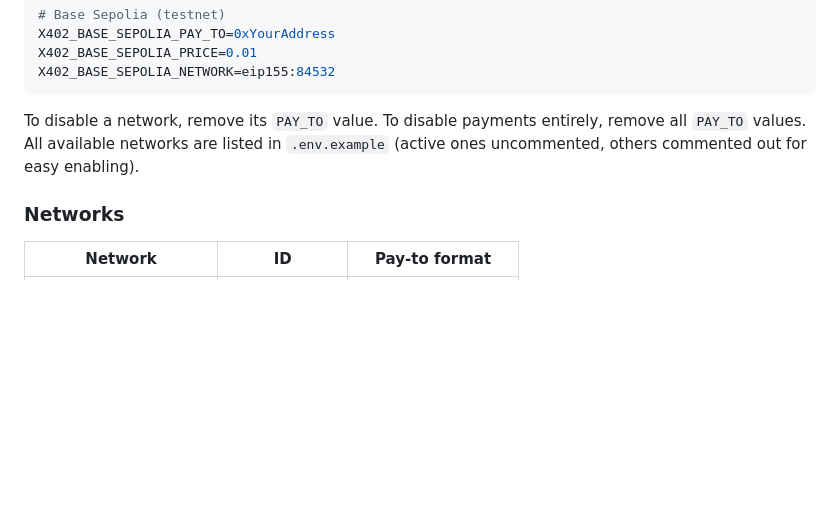
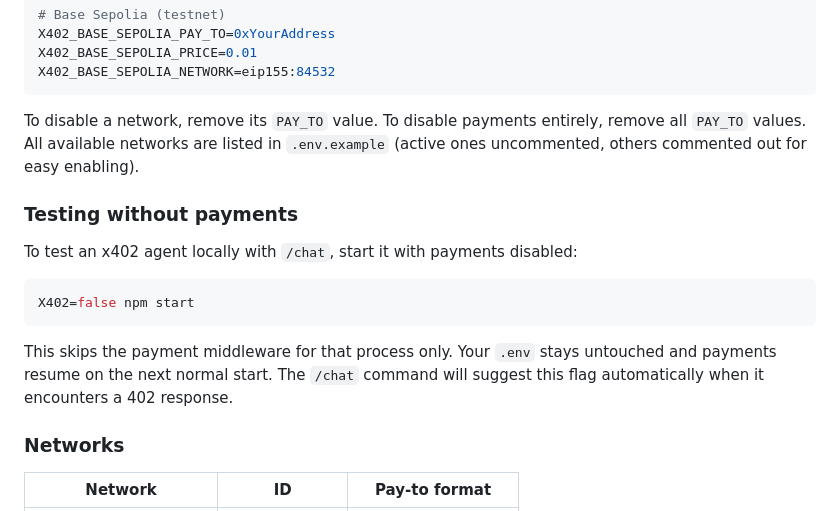
Before and after one commit to warden-protocol/warden-code, a Markdown page: README.md, the part around the change. Rendered like a GitHub page; blank space fills up the shorter version.

Commit message:
docs: add testing without payments section

````diff
--- a/README.md
+++ b/README.md
@@ -181,6 +181,16 @@ X402_BASE_SEPOLIA_NETWORK=eip155:84532
 
 To disable a network, remove its `PAY_TO` value. To disable payments entirely, remove all `PAY_TO` values. All available networks are listed in `.env.example` (active ones uncommented, others commented out for easy enabling).
 
+### Testing without payments
+
+To test an x402 agent locally with `/chat`, start it with payments disabled:
+
+```bash
+X402=false npm start
+```
+
+This skips the payment middleware for that process only. Your `.env` stays untouched and payments resume on the next normal start. The `/chat` command will suggest this flag automatically when it encounters a 402 response.
+
 ### Networks
 
 | Network | ID | Pay-to format |
````
Also changed, not shown: CHANGELOG.md (+7 -0 lines).
